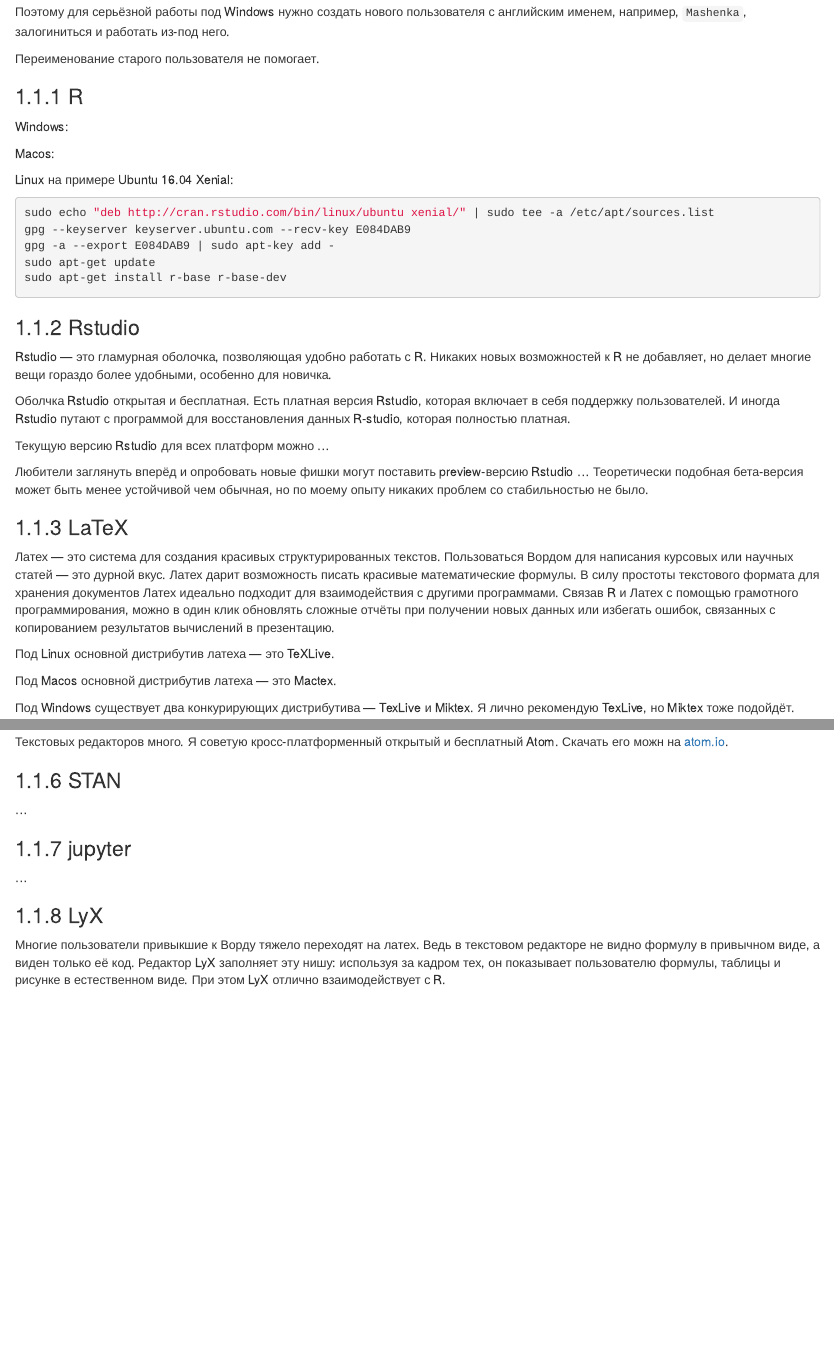
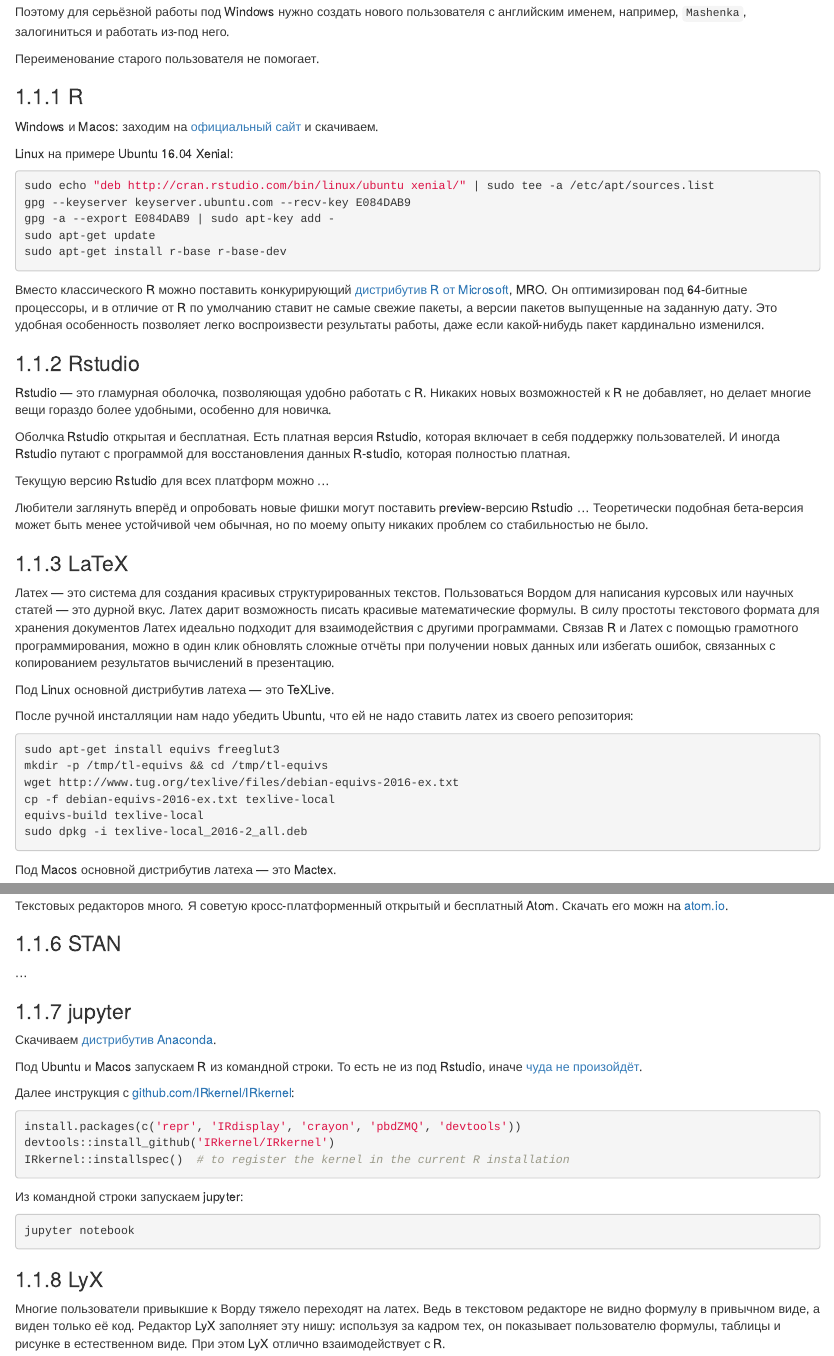
Before and after one commit to bdemeshev/r_manual_book, an R Markdown document (01_first_steps.Rmd): the page in a window 1100 px wide, from 400 px down, and a second part further down, joined at a grey line. Rendered offline with R 4.5, knitr and Pandoc, with nearby package versions; drawn as R Markdown's standard HTML page in place of the format the file asks for; code that draws random numbers runs with fixed seeds of ours.

Commit message:
installation instructions, gforge/Greg package

````diff
--- a/.travis.yml
+++ b/.travis.yml
@@ -19,7 +19,12 @@
   - readxl
   - dplyr
   - tikzDevice
+  - sandwich
+  - lmtest
 
 r_packages:
   - devtools
   - rio
+
+r_github_packages:
+  - gforge/Greg
--- a/01_first_steps.Rmd
+++ b/01_first_steps.Rmd
@@ -33,10 +33,7 @@
 
 ### R {#install_R}
 
-Windows:
-
-Macos:
-
+Windows и Macos: заходим на [официальный сайт](https://cran.r-project.org/) и скачиваем.
 
 Linux на примере Ubuntu 16.04 Xenial:
 ```{bash, "install_R_linux", eval=FALSE}
@@ -48,8 +45,7 @@
 ```
 
 
-
-
+Вместо классического R можно поставить конкурирующий [дистрибутив R от Microsoft](https://mran.microsoft.com/download/), MRO. Он оптимизирован под 64-битные процессоры, и в отличие от R по умолчанию ставит не самые свежие пакеты, а версии пакетов выпущенные на заданную дату. Это удобная особенность позволяет легко воспроизвести результаты работы, даже если какой-нибудь пакет кардинально изменился.
 
 ### Rstudio {#install_Rstudio}
 
@@ -67,6 +63,18 @@
 Латех --- это система для создания красивых структурированных текстов. Пользоваться Вордом для написания курсовых или научных статей --- это дурной вкус. Латех дарит возможность писать красивые математические формулы. В силу  простоты текстового формата для хранения документов Латех идеально подходит для взаимодействия с другими программами. Связав R и Латех с помощью грамотного программирования, можно в один клик обновлять сложные отчёты при получении новых данных или избегать ошибок, связанных с копированием результатов вычислений в презентацию.
 
 Под Linux основной дистрибутив латеха --- это TeXLive.
+
+После ручной инсталляции нам надо убедить Ubuntu, что ей не надо ставить латех из своего репозитория:
+```{bash, "post_latex", eval=FALSE}
+sudo apt-get install equivs freeglut3
+mkdir -p /tmp/tl-equivs && cd /tmp/tl-equivs
+wget http://www.tug.org/texlive/files/debian-equivs-2016-ex.txt
+cp -f debian-equivs-2016-ex.txt texlive-local
+equivs-build texlive-local
+sudo dpkg -i texlive-local_2016-2_all.deb
+```
+
+
 
 Под Macos основной дистрибутив латеха --- это Mactex.
 
@@ -111,4 +119,19 @@
 
 ### jupyter {#install_jupyter}
 
-...
+Скачиваем [дистрибутив Anaconda](https://www.continuum.io/downloads).
+
+
+Под Ubuntu и Macos запускаем R из командной строки. То есть не из под Rstudio, иначе [чуда не произойдёт](http://stackoverflow.com/questions/38064177).
+
+Далее инструкция с [github.com/IRkernel/IRkernel](https://github.com/IRkernel/IRkernel):
+
+```{r, "r_kernel", eval=FALSE}
+install.packages(c('repr', 'IRdisplay', 'crayon', 'pbdZMQ', 'devtools'))
+devtools::install_github('IRkernel/IRkernel')
+IRkernel::installspec()  # to register the kernel in the current R installation
+```
+
+Из командной строки запускаем jupyter:
+```{bash, "run_jupyter", eval=FALSE}
+jupyter notebook
````
Also changed, not shown: 03_statistics_and_more.Rmd (+2 -2 lines), 01_first_steps.Rmd (17 more changed lines).
